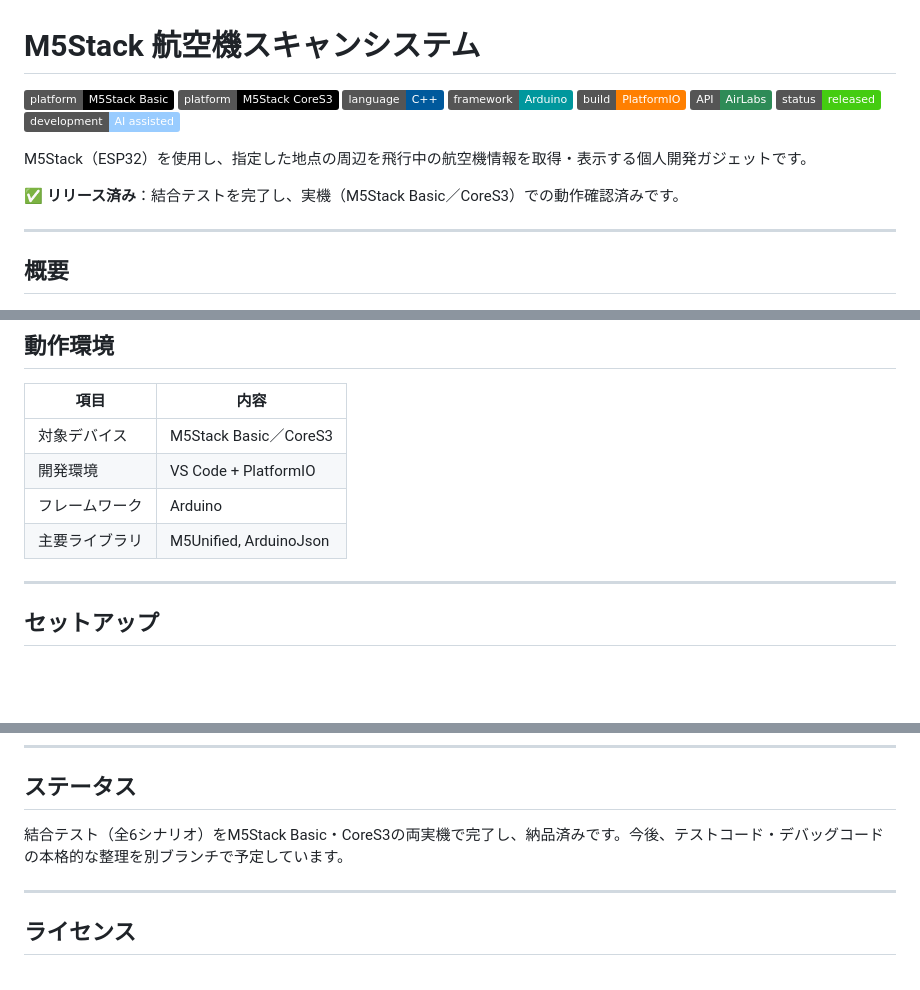
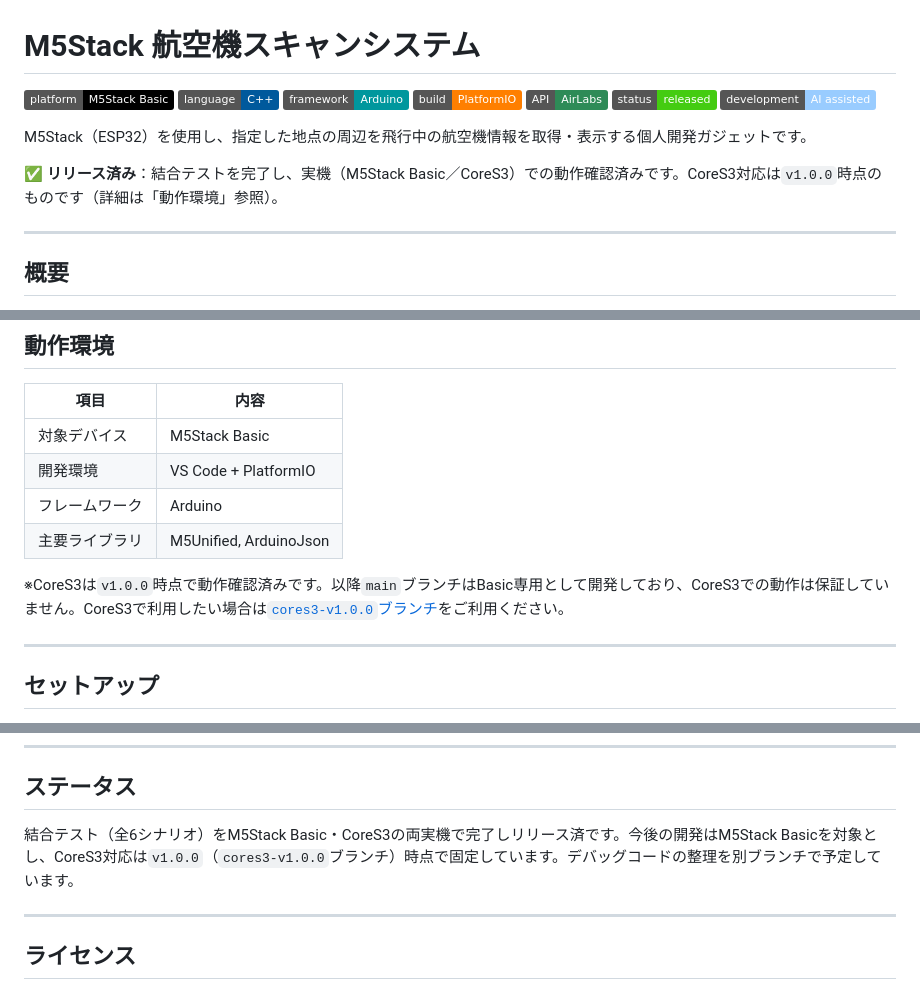
Before and after one commit to ymo999/m5stack-flight-tracker, a Markdown page: README.md, 3 parts joined by grey strips. Rendered like a GitHub page; badges without logos; blank space fills up the shorter version.

Commit message:
docs: CoreS3対応の固定に関する記述をREADME・プロジェクト仕様書に反映

```diff
--- a/README.md
+++ b/README.md
@@ -1,7 +1,6 @@
 # M5Stack 航空機スキャンシステム
 
 ![Platform](https://img.shields.io/badge/platform-M5Stack%20Basic-000000)
-![Platform](https://img.shields.io/badge/platform-M5Stack%20CoreS3-000000)
 ![Language](https://img.shields.io/badge/language-C%2B%2B-00599C)
 ![Framework](https://img.shields.io/badge/framework-Arduino-00979D)
 ![Build](https://img.shields.io/badge/build-PlatformIO-FF7F00)
@@ -11,7 +10,7 @@
 
 M5Stack（ESP32）を使用し、指定した地点の周辺を飛行中の航空機情報を取得・表示する個人開発ガジェットです。
 
-✅ **リリース済み**：結合テストを完了し、実機（M5Stack Basic／CoreS3）での動作確認済みです。
+✅ **リリース済み**：結合テストを完了し、実機（M5Stack Basic／CoreS3）での動作確認済みです。CoreS3対応は`v1.0.0`時点のものです（詳細は「動作環境」参照）。
 
 ---
 
@@ -41,10 +40,12 @@ M5Stack（ESP32）を使用し、指定した地点の周辺を飛行中の航
 
 | 項目      | 内容                     |
 | ------- | ---------------------- |
-| 対象デバイス  | M5Stack Basic／CoreS3   |
+| 対象デバイス  | M5Stack Basic　         |
 | 開発環境    | VS Code + PlatformIO   |
 | フレームワーク | Arduino                |
 | 主要ライブラリ | M5Unified, ArduinoJson |
+
+※CoreS3は`v1.0.0`時点で動作確認済みです。以降`main`ブランチはBasic専用として開発しており、CoreS3での動作は保証していません。CoreS3で利用したい場合は[`cores3-v1.0.0`ブランチ](https://github.com/ymo999/m5stack-flight-tracker/tree/cores3-v1.0.0)をご利用ください。
 
 ---
 
@@ -116,7 +117,7 @@ AIの助言はあくまで参考情報であり、実機での動作確認・最
 
 ## ステータス
 
-結合テスト（全6シナリオ）をM5Stack Basic・CoreS3の両実機で完了し、納品済みです。今後、テストコード・デバッグコードの本格的な整理を別ブランチで予定しています。
+結合テスト（全6シナリオ）をM5Stack Basic・CoreS3の両実機で完了しリリース済です。今後の開発はM5Stack Basicを対象とし、CoreS3対応は`v1.0.0`（`cores3-v1.0.0`ブランチ）時点で固定しています。デバッグコードの整理を別ブランチで予定しています。
 
 ---
 
```
Also changed, not shown: docs/プロジェクト仕様書_M5Stack_航空機スキャンシステム.md (+4 -1 lines).
